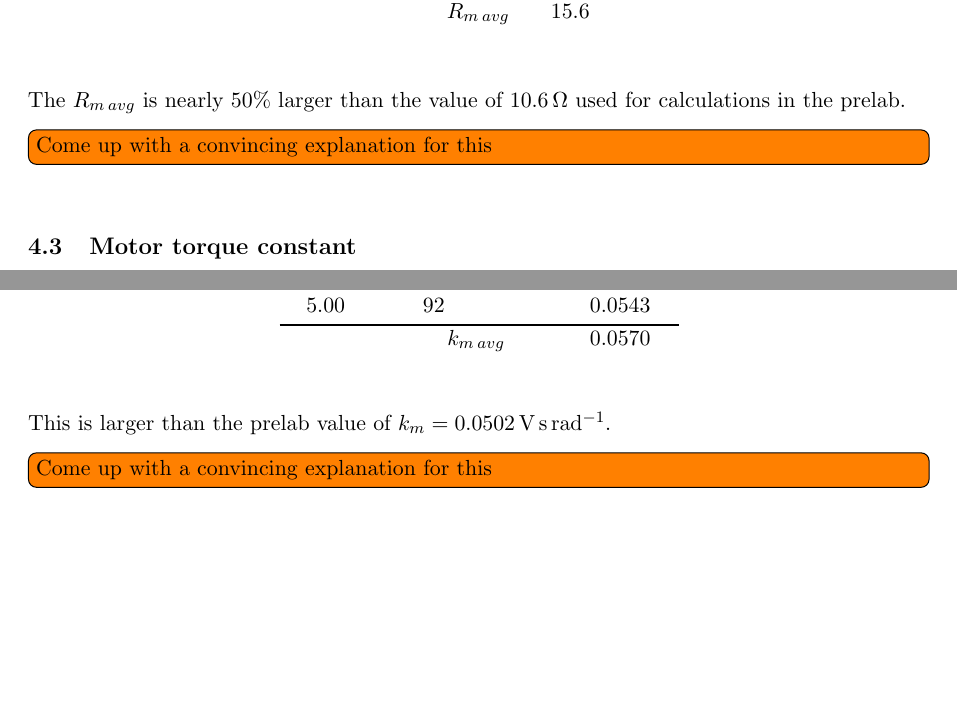
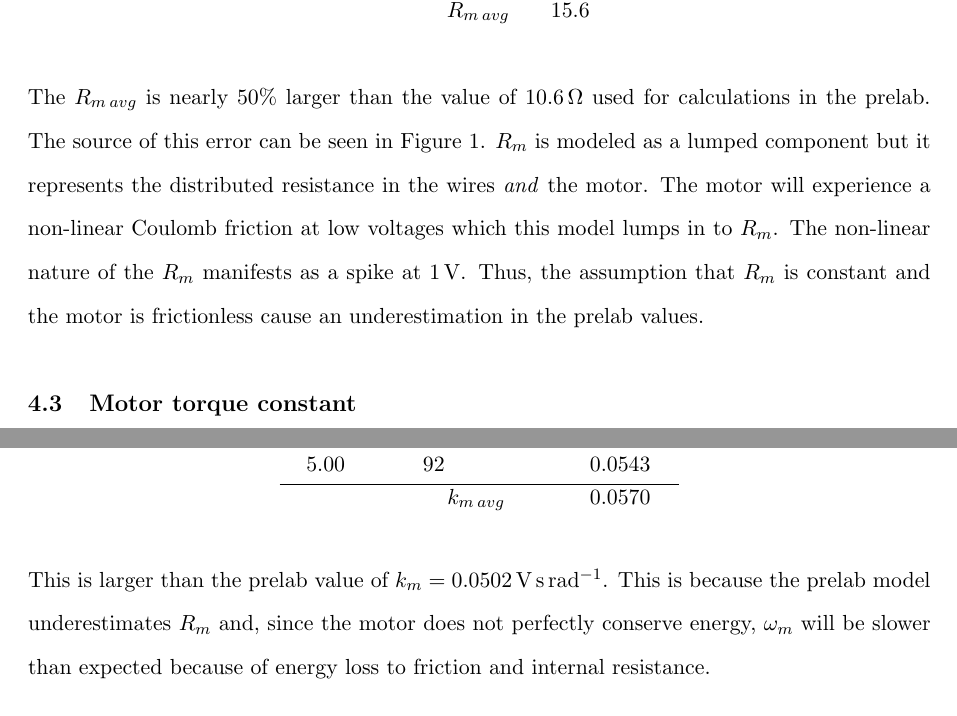
Before and after one commit to trstephen/elec360, a LaTeX document (lab01/elec360_Lab_01.tex, which reads lab01/sections/results.tex): two parts of page 6 of 11, joined at a grey line, cut so that both start at the same text. The pictures show the PDF file lab01/elec360_Lab_01.pdf that the author committed with the source.

Commit message:
Review fixes
- introduce the software in the summary
- add truncated "u" to schematic's input voltage
- explain R_m variance as result of Coulomb friction
- explain k_m variance as result of (non-perfect) conservation of E
- symbology nits in open loop TF
- hand wave about K and tau being smaller / longer b/c losses in sys
- correct units for del y

```diff
--- a/lab01/sections/results.tex
+++ b/lab01/sections/results.tex
@@ -65,7 +65,11 @@ Table~\ref{table:Rm} summarizes these results.
 \end{table}
 
 The $R_{m\>avg}$ is nearly 50\% larger than the value of \SI{10.6}{\ohm} used for calculations in the prelab.
-\todo[inline]{Come up with a convincing explanation for this}
+The source of this error can be seen in Figure~\ref{fig:motorschematic}.
+$R_m$ is modeled as a lumped component but it represents the distributed resistance in the wires \textit{and} the motor.
+The motor will experience a non-linear Coulomb friction at low voltages which this model lumps in to $R_m$.
+The non-linear nature of the $R_m$ manifests as a spike at \SI{1}{\volt}.
+Thus, the assumption that $R_m$ is constant and the motor is frictionless cause an underestimation in the prelab values.
 
 \subsection{Motor torque constant}\label{sec:mtorque}
 Similar to the approach in Section~\ref{sec:mres}, we can determine $k_m$ by analyzing the oppopsite static condition of the motor.
@@ -96,7 +100,7 @@ Table~\ref{table:km} summarizes the results, with $u_m$ varied over the same ran
 \end{table}
 
 This is larger than the prelab value of $k_m = \SI{0.0502}{\volt\second\per\radian}$.
-\todo[inline]{Come up with a convincing explanation for this}
+This is because the prelab model underestimates $R_m$ and, since the motor does not perfectly conserve energy, $\omega_m$ will be slower than expected because of energy loss to friction and internal resistance.
 
 \subsection{Open loop transfer function parameters from static analysis}\label{sec:tf-static}
 Taking the Laplace transform of \eqref{eq:KVL} we can derive a first order transfer function of the form in \eqref{eq:tf}, where the open loop transfer function $G(s) = {\Omega_m(s) \over U_m(s)}$.
@@ -134,7 +138,7 @@ Comparing the previous equation with the form of \eqref{eq:tf} implies
 \end{align*}
 $J_{eq}$, $k_{m\>avg}$ and $R_{m\>avg}$ can be substituted into \eqref{eq:static-params} to yeild $K = \SI{17.55}{\radian\per\volt\per\second}$ and $\tau = \SI{0.106}{\second}$.
 The prelab has $K = \SI{19.92}{\radian\per\volt\per\second}$ and $\tau = \SI{0.093}{\second}$.
-\todo[inline]{Come up with a convincing explanation for this}
+The smaller gain and larger time constant represent the losses in the system to internal resistance and friction as well as the effect of $L_m$ to inhibit motor acceleration.
 
 \subsection{Bump test}\label{sec:bump}
 $K$ and $\tau$ can also be derived by only measuring the input $u_m$ and output $\omega_m$ during the application of a step input.
@@ -161,12 +166,12 @@ Figure~\ref{fig:step} shows the response of the DC motor to this input.
   \label{fig:step}
 \end{figure}
 
-The response of the motor is $\Delta y = \SI{75}{\volt}$.
+The response of the motor is $\Delta y = \SI{75}{\radian\per\second}$.
 It reaches $0.63 \Delta y$ at $\Delta t = \SI{0.091}{\second} = \tau$. \eqref{eq:dynamic-gain} gives $K = \SI{18.75}{\radian\per\volt\per\second}$.
-\todo[inline]{Come up with a convincing explanation for this}
+These values are closer to the prelab values than those in Section~\ref{sec:tf-static}.
 
 \subsection{Model validation}\label{sec:validation}
-QUCii will take values of $K$ and $\tau$ use them to generate an expected response to the measured input.
+QUCii will take values of $K$ and $\tau$ and use them to generate an expected response to the measured input.
 The square wave from Section~\ref{sec:bump} is reused as a step input.
 Figure~\ref{fig:validation} shows models with parameters derived from the prelab, static analysis and bump test.
 The model parameters in Figure~\ref{subfig:tuned} were determined be the best fit from manual parameter variation.
```
Also changed, not shown: lab01/sections/intro.tex (+2 -0 lines), lab01/elec360_Lab_01.pdf, lab01/graphics/motorSchematic.png, lab01/sections/results.tex (13 more changed lines).
